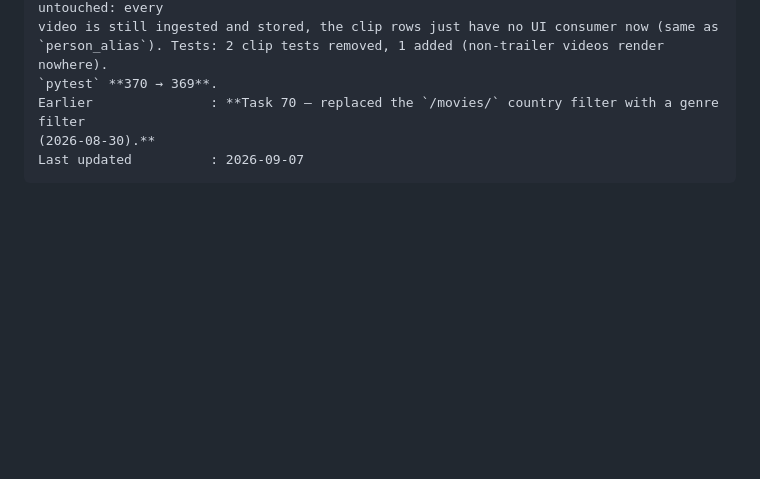
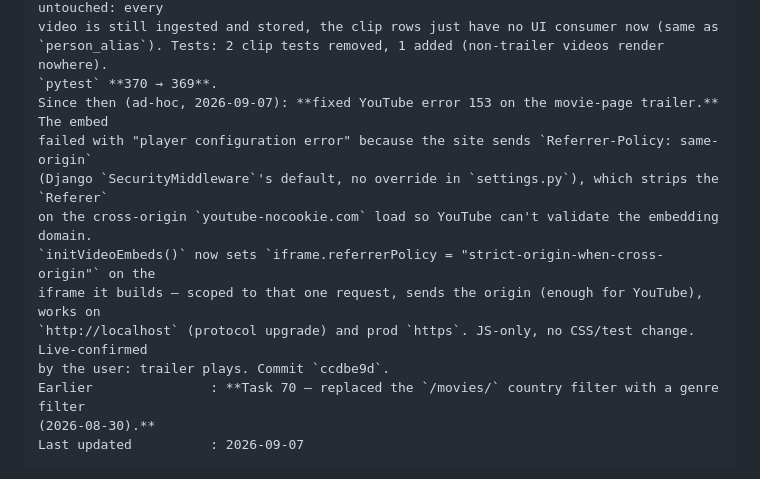
Before and after one commit to suhaylshokirov/theoria, a Markdown page: CLAUDE.md, the part around the change. GitHub-like rendering; blank space fills up the shorter version.

Commit message:
Note the YouTube error-153 trailer fix in the status block

```diff
--- a/CLAUDE.md
+++ b/CLAUDE.md
@@ -168,6 +168,14 @@ kept — the trailer still uses click-to-play. `dim_movie_video` and the ETL are
 video is still ingested and stored, the clip rows just have no UI consumer now (same as
 `person_alias`). Tests: 2 clip tests removed, 1 added (non-trailer videos render nowhere).
 `pytest` **370 → 369**.
+Since then (ad-hoc, 2026-09-07): **fixed YouTube error 153 on the movie-page trailer.** The embed
+failed with "player configuration error" because the site sends `Referrer-Policy: same-origin`
+(Django `SecurityMiddleware`'s default, no override in `settings.py`), which strips the `Referer`
+on the cross-origin `youtube-nocookie.com` load so YouTube can't validate the embedding domain.
+`initVideoEmbeds()` now sets `iframe.referrerPolicy = "strict-origin-when-cross-origin"` on the
+iframe it builds — scoped to that one request, sends the origin (enough for YouTube), works on
+`http://localhost` (protocol upgrade) and prod `https`. JS-only, no CSS/test change. Live-confirmed
+by the user: trailer plays. Commit `ccdbe9d`.
 Earlier               : **Task 70 — replaced the `/movies/` country filter with a genre filter
 (2026-08-30).**
 Last updated          : 2026-09-07
```
